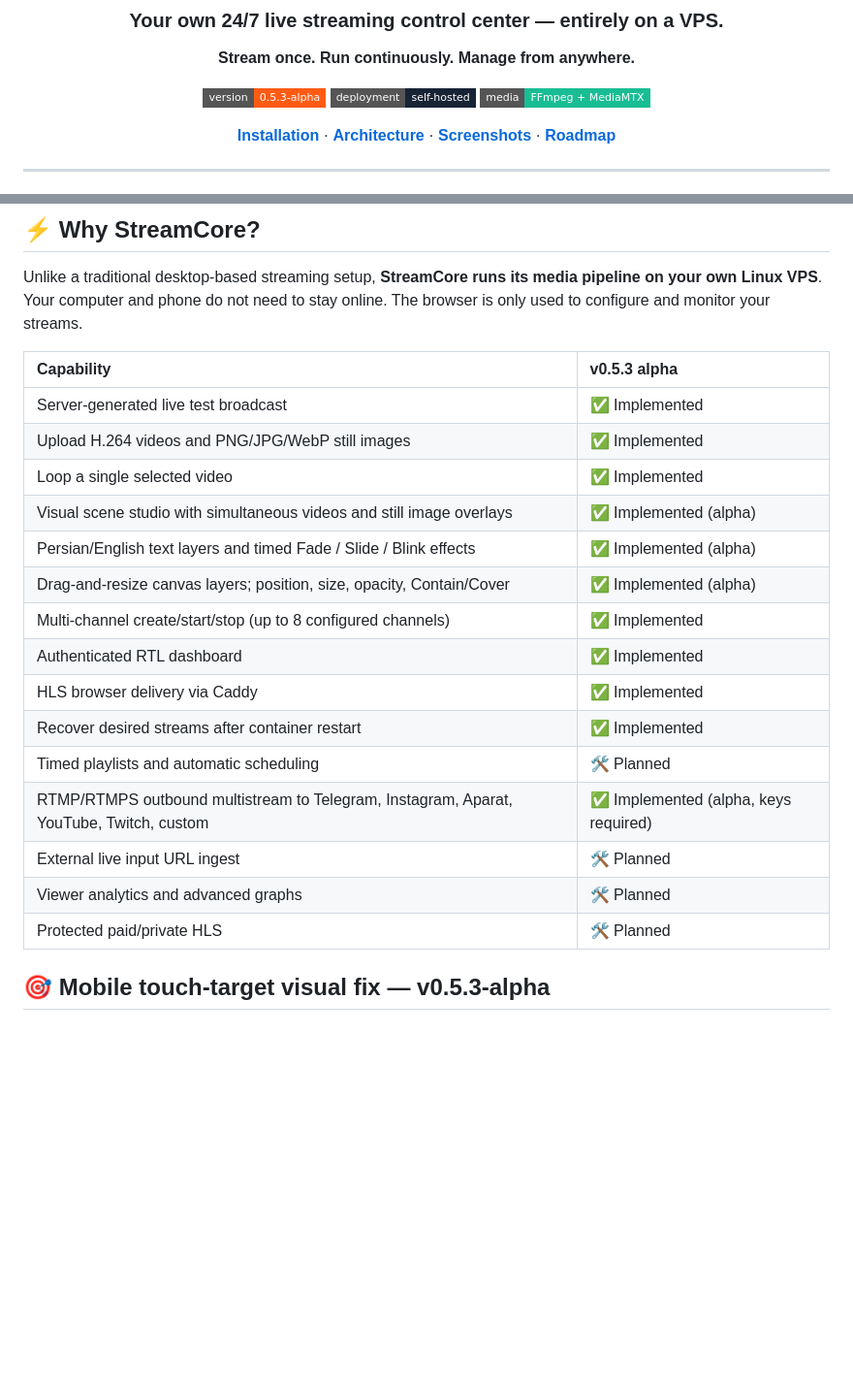
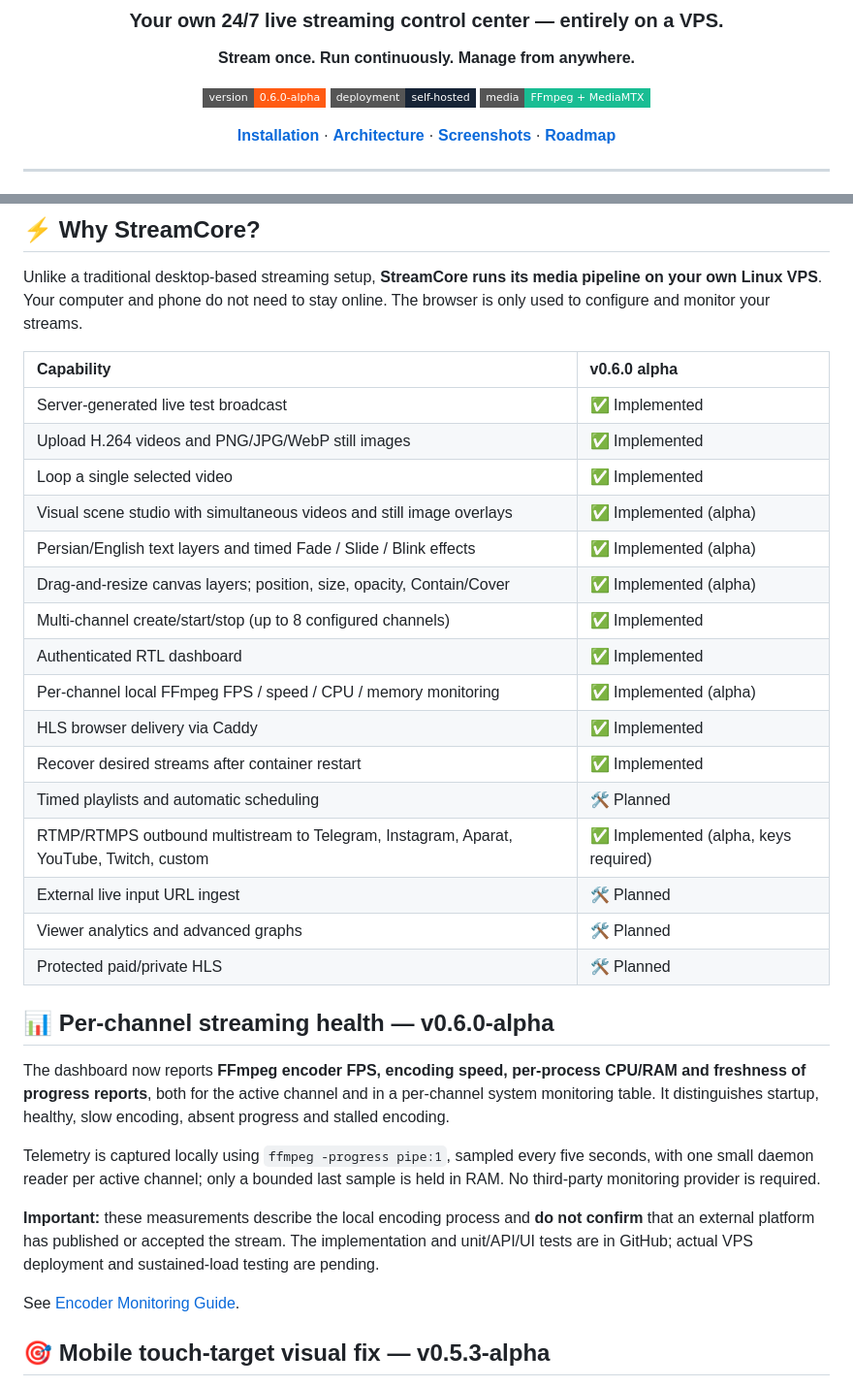
Before and after one commit to hazhanhasani/obs-, a Markdown page: README.md, 2 parts joined by grey strips. Shown at 97% size. Rendered like a GitHub page; badges without logos; blank space fills up the shorter version.

Commit message:
docs(release): describe StreamCore v0.6.0 encoder monitoring

```diff
--- a/README.md
+++ b/README.md
@@ -6,7 +6,7 @@
 
 **Stream once. Run continuously. Manage from anywhere.**
 
-[![Version](https://img.shields.io/badge/version-0.5.3--alpha-ff5b13?style=flat-square)](https://github.com/hazhanhasani/obs-)
+[![Version](https://img.shields.io/badge/version-0.6.0--alpha-ff5b13?style=flat-square)](https://github.com/hazhanhasani/obs-)
 [![Self Hosted](https://img.shields.io/badge/deployment-self--hosted-172436?style=flat-square)](https://github.com/hazhanhasani/obs-)
 [![Powered by](https://img.shields.io/badge/media-FFmpeg%20%2B%20MediaMTX-19bd93?style=flat-square)](https://github.com/hazhanhasani/obs-)
 
@@ -47,7 +47,7 @@
 
 Unlike a traditional desktop-based streaming setup, **StreamCore runs its media pipeline on your own Linux VPS**. Your computer and phone do not need to stay online. The browser is only used to configure and monitor your streams.
 
-| Capability | v0.5.3 alpha |
+| Capability | v0.6.0 alpha |
 |:--|:--|
 | Server-generated live test broadcast | ✅ Implemented |
 | Upload H.264 videos and PNG/JPG/WebP still images | ✅ Implemented |
@@ -57,6 +57,7 @@ Unlike a traditional desktop-based streaming setup, **StreamCore runs its media
 | Drag-and-resize canvas layers; position, size, opacity, Contain/Cover | ✅ Implemented (alpha) |
 | Multi-channel create/start/stop (up to 8 configured channels) | ✅ Implemented |
 | Authenticated RTL dashboard | ✅ Implemented |
+| Per-channel local FFmpeg FPS / speed / CPU / memory monitoring | ✅ Implemented (alpha) |
 | HLS browser delivery via Caddy | ✅ Implemented |
 | Recover desired streams after container restart | ✅ Implemented |
 | Timed playlists and automatic scheduling | 🛠️ Planned |
@@ -64,6 +65,24 @@ Unlike a traditional desktop-based streaming setup, **StreamCore runs its media
 | External live input URL ingest | 🛠️ Planned |
 | Viewer analytics and advanced graphs | 🛠️ Planned |
 | Protected paid/private HLS | 🛠️ Planned |
+
+## 📊 Per-channel streaming health — v0.6.0-alpha
+
+The dashboard now reports **FFmpeg encoder FPS, encoding speed, per-process
+CPU/RAM and freshness of progress reports**, both for the active channel and
+in a per-channel system monitoring table. It distinguishes startup, healthy,
+slow encoding, absent progress and stalled encoding.
+
+Telemetry is captured locally using `ffmpeg -progress pipe:1`, sampled every
+five seconds, with one small daemon reader per active channel; only a bounded
+last sample is held in RAM. No third-party monitoring provider is required.
+
+**Important:** these measurements describe the local encoding process and
+**do not confirm** that an external platform has published or accepted the
+stream. The implementation and unit/API/UI tests are in GitHub; actual VPS
+deployment and sustained-load testing are pending.
+
+See [Encoder Monitoring Guide](docs/MONITORING.md).
 
 ## 🎯 Mobile touch-target visual fix — v0.5.3-alpha
 
```
